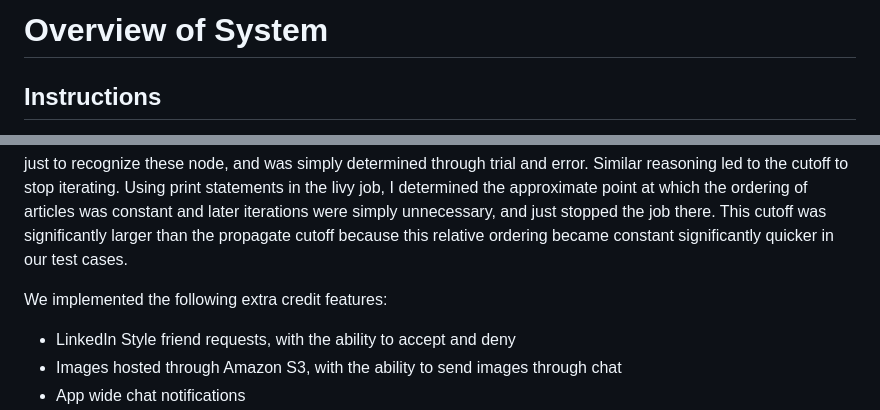
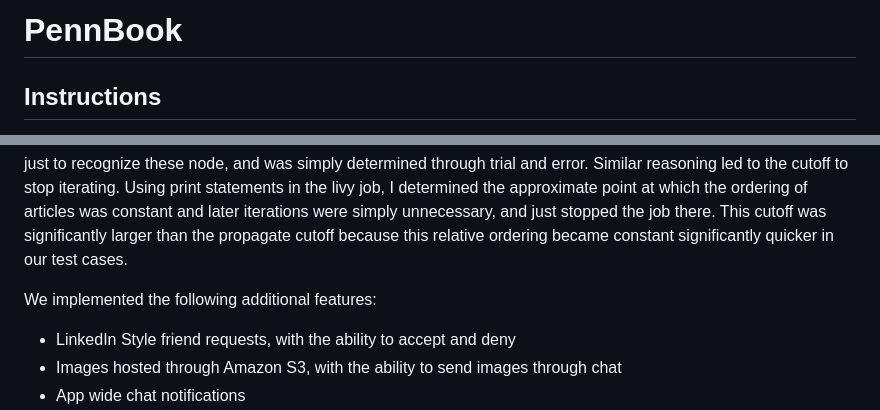
Before and after one commit to taran317/Pennbook, a Markdown page: README.md, 2 parts joined by grey strips. Drawn GitHub-style.

```diff
--- a/README.md
+++ b/README.md
@@ -1,4 +1,4 @@
-# Overview of System
+# PennBook
 
 ## Instructions
 
@@ -81,7 +81,7 @@ More so than in the third homework, the adsorption algorithm requires careful co
 
 Another complication was choosing appropriate cutoff values to stop propagating labels and to stop iterating all together. Both of these we ultimately determined through trial and error. Due to the fact that the news suggestions had to be from the current day and there were only a small amount of articles each day, we had to choose sufficiently small cutoffs such that the labels could actually get to current news articles. This cutoff ended up being quite small just to recognize these node, and was simply determined through trial and error. Similar reasoning led to the cutoff to stop iterating. Using print statements in the livy job, I determined the approximate point at which the ordering of articles was constant and later iterations were simply unnecessary, and just stopped the job there. This cutoff was significantly larger than the propagate cutoff because this relative ordering became constant significantly quicker in our test cases.
 
-We implemented the following extra credit features:
+We implemented the following additional features:
 
 - LinkedIn Style friend requests, with the ability to accept and deny
 - Images hosted through Amazon S3, with the ability to send images through chat
```
